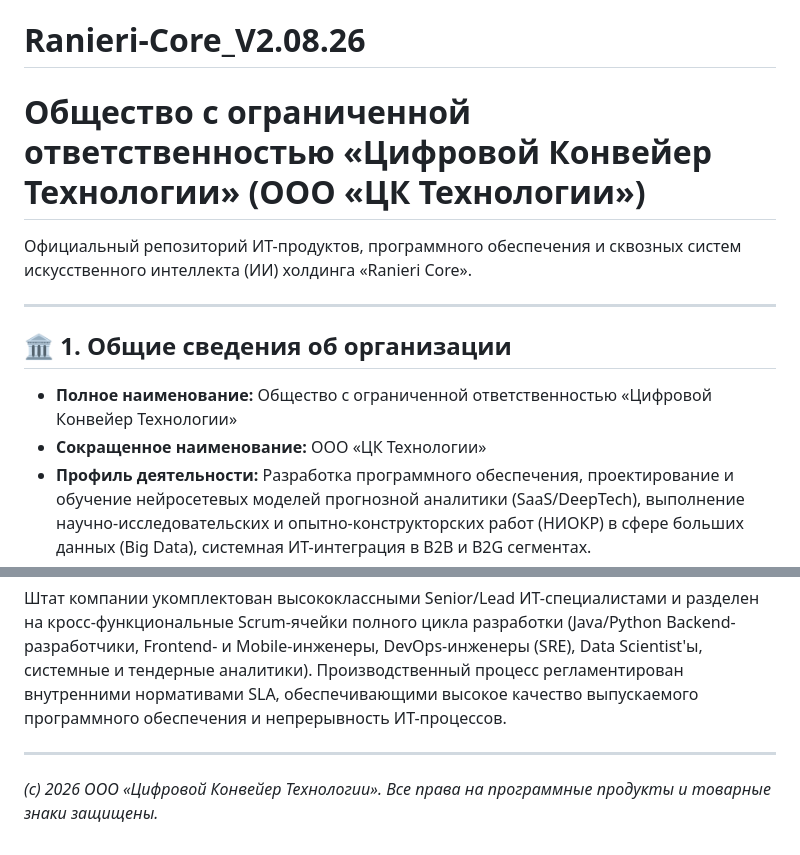
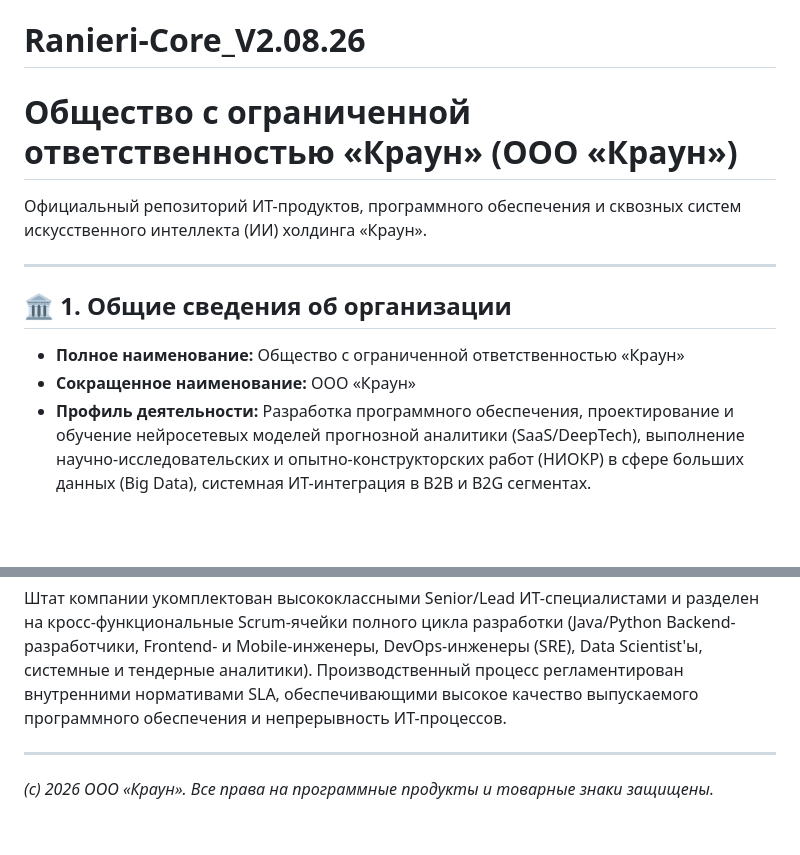
Before and after one commit to Vitaliy951/Ranieri-Core_V2.08.26, a Markdown page: README.md, 2 parts joined by grey strips. Rendered like a GitHub page; blank space fills up the shorter version.

Commit message:
Update README.md
исправил небольшие ошибки в файле на гугл диске

```diff
--- a/README.md
+++ b/README.md
@@ -1,13 +1,13 @@
 # Ranieri-Core_V2.08.26
-# Общество с ограниченной ответственностью «Цифровой Конвейер Технологии» (ООО «ЦК Технологии»)
+# Общество с ограниченной ответственностью «Краун» (ООО «Краун»)
 
-Официальный репозиторий ИТ-продуктов, программного обеспечения и сквозных систем искусственного интеллекта (ИИ) холдинга «Ranieri Core».
+Официальный репозиторий ИТ-продуктов, программного обеспечения и сквозных систем искусственного интеллекта (ИИ) холдинга «Краун».
 
 ---
 
 ## 🏛️ 1. Общие сведения об организации
-* **Полное наименование:** Общество с ограниченной ответственностью «Цифровой Конвейер Технологии»
-* **Сокращенное наименование:** ООО «ЦК Технологии»
+* **Полное наименование:** Общество с ограниченной ответственностью «Краун»
+* **Сокращенное наименование:** ООО «Краун»
 * **Профиль деятельности:** Разработка программного обеспечения, проектирование и обучение нейросетевых моделей прогнозной аналитики (SaaS/DeepTech), выполнение научно-исследовательских и опытно-конструкторских работ (НИОКР) в сфере больших данных (Big Data), системная ИТ-интеграция в B2B и B2G сегментах.
 * **Профильные коды ОКВЭД (согласно ЕГРЮЛ):**
   * `62.01` — Разработка компьютерного программного обеспечения (Основной вид деятельности).
@@ -58,4 +58,4 @@
 Штат компании укомплектован высококлассными Senior/Lead ИТ-специалистами и разделен на кросс-функциональные Scrum-ячейки полного цикла разработки (Java/Python Backend-разработчики, Frontend- и Mobile-инженеры, DevOps-инженеры (SRE), Data Scientist'ы, системные и тендерные аналитики). Производственный процесс регламентирован внутренними нормативами SLA, обеспечивающими высокое качество выпускаемого программного обеспечения и непрерывность ИТ-процессов.
 
 ---
-*(с) 2026 ООО «Цифровой Конвейер Технологии». Все права на программные продукты и товарные знаки защищены.*
+*(с) 2026 ООО «Краун». Все права на программные продукты и товарные знаки защищены.*
```
